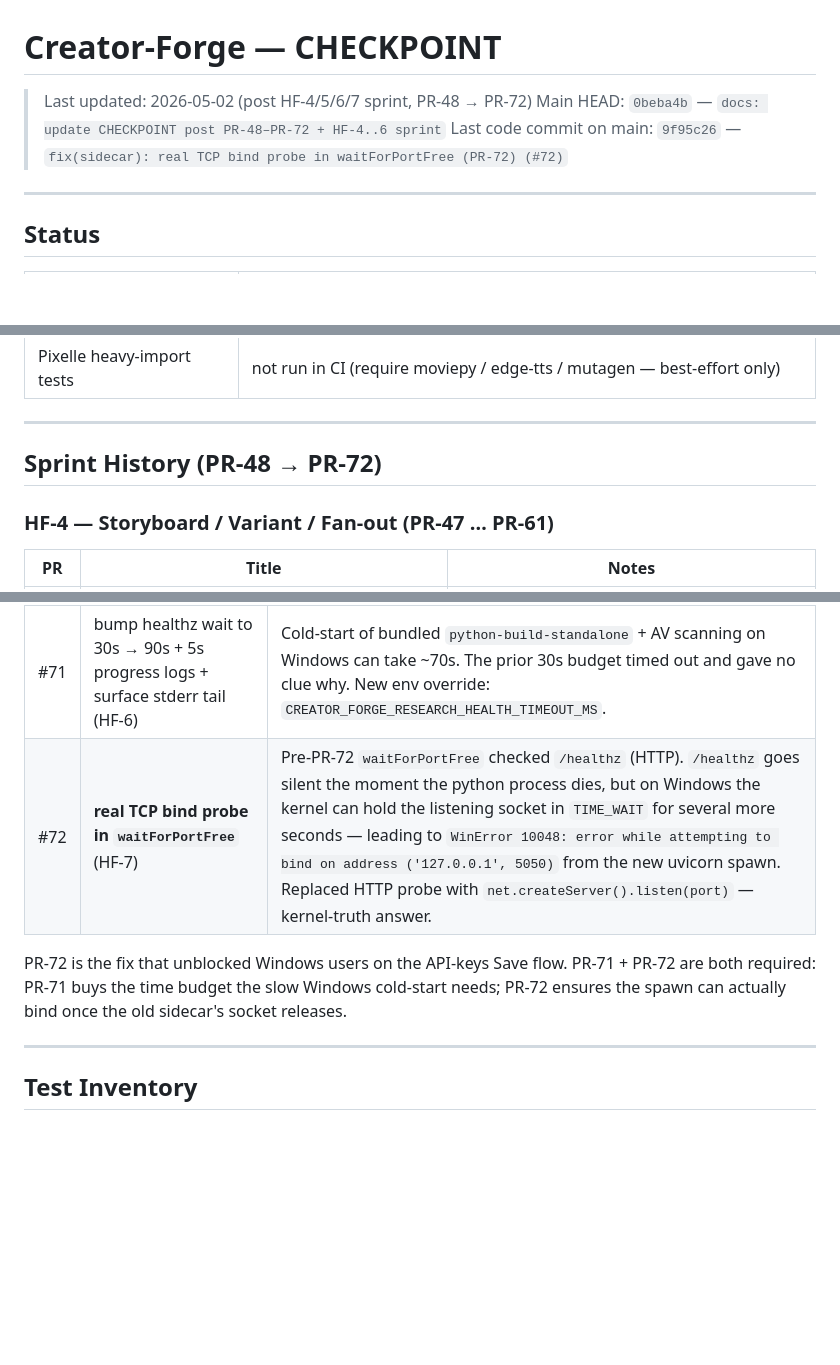
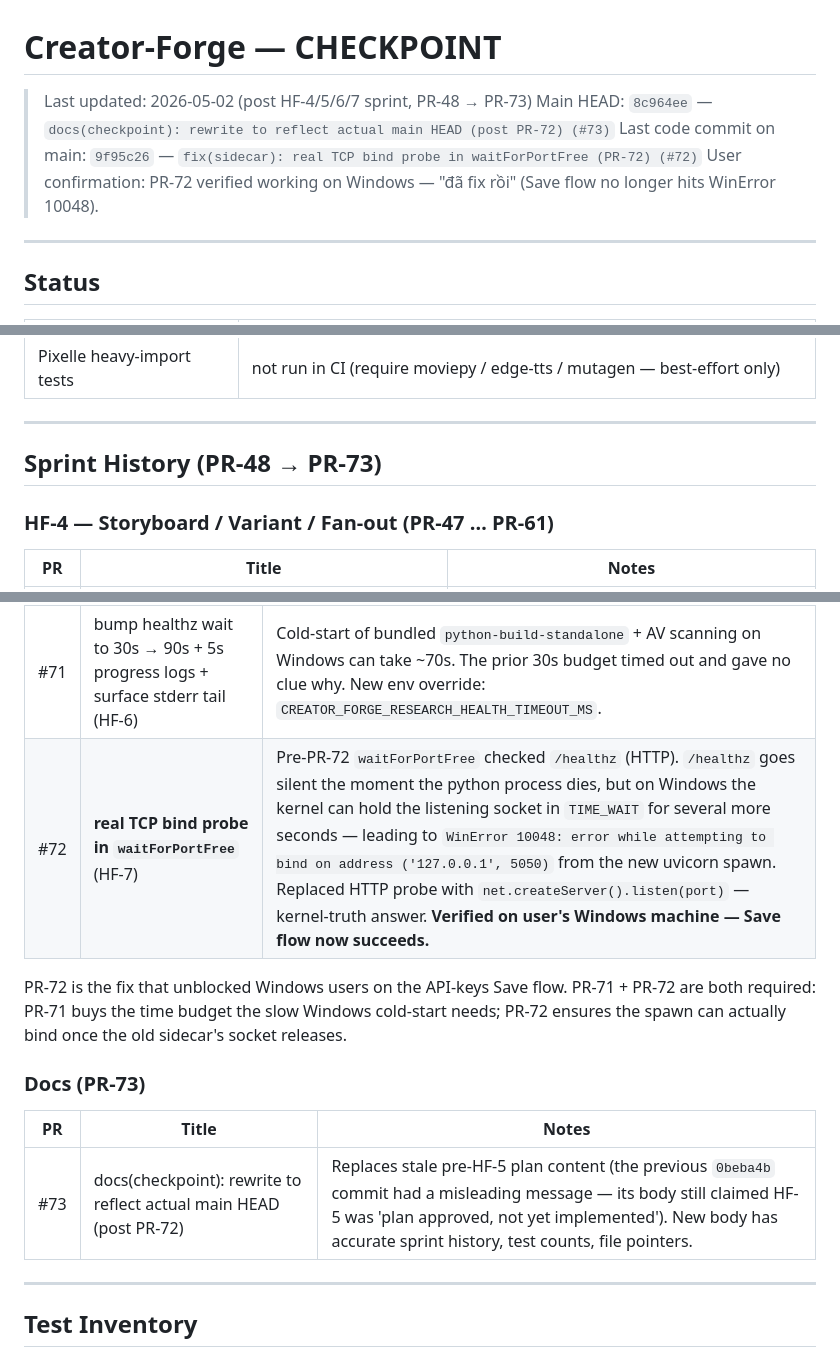
Before and after one commit to quyenmanhnguyen/creator-forge, a Markdown page: CHECKPOINT.md, 3 parts joined by grey strips. Drawn GitHub-style; blank space fills up the shorter version.

Commit message:
docs(checkpoint): post PR-73 — record user-confirmed Windows fix + add PR-73 entry
PR-72 verified working on user's Windows machine ('đã fix rồi'). This
checkpoint snapshot reflects:
  - Main HEAD: 8c964ee (PR-73 merged)
  - User confirmation note added to header
  - PR-72 entry now ends with 'Verified on user's Windows machine — Save flow now succeeds'
  - New 'Docs (PR-73)' section under sprint history capturing the docs
    rewrite that landed before this commit

Single-file docs change. No code touched.

```diff
--- a/CHECKPOINT.md
+++ b/CHECKPOINT.md
@@ -1,8 +1,9 @@
 # Creator-Forge — CHECKPOINT
 
-> Last updated: 2026-05-02 (post HF-4/5/6/7 sprint, PR-48 → PR-72)
-> Main HEAD: `0beba4b` — `docs: update CHECKPOINT post PR-48–PR-72 + HF-4..6 sprint`
+> Last updated: 2026-05-02 (post HF-4/5/6/7 sprint, PR-48 → PR-73)
+> Main HEAD: `8c964ee` — `docs(checkpoint): rewrite to reflect actual main HEAD (post PR-72) (#73)`
 > Last code commit on main: `9f95c26` — `fix(sidecar): real TCP bind probe in waitForPortFree (PR-72) (#72)`
+> User confirmation: PR-72 verified working on Windows — "đã fix rồi" (Save flow no longer hits WinError 10048).
 
 ---
 
@@ -18,7 +19,7 @@
 
 ---
 
-## Sprint History (PR-48 → PR-72)
+## Sprint History (PR-48 → PR-73)
 
 ### HF-4 — Storyboard / Variant / Fan-out (PR-47 … PR-61)
 
@@ -57,9 +58,15 @@ A chain of seven follow-up fixes triggered by users hitting `sidecar restart fai
 | #67 | always run `killByPort` fallback when `waitForPortFree` times out (PR-66 follow-up) | The fallback only ran in the `externalReuse` branch; spawned-mode could also leak the port. |
 | #68 | tree-kill child on Windows + extensive restart logging (PR-67 follow-up) | Windows `child.kill('SIGTERM')` only terminates the immediate PID, leaving uvicorn descendants alive. Fixed via `taskkill /F /T /PID`. |
 | #71 | bump healthz wait to 30s → 90s + 5s progress logs + surface stderr tail (HF-6) | Cold-start of bundled `python-build-standalone` + AV scanning on Windows can take ~70s. The prior 30s budget timed out and gave no clue why. New env override: `CREATOR_FORGE_RESEARCH_HEALTH_TIMEOUT_MS`. |
-| #72 | **real TCP bind probe in `waitForPortFree`** (HF-7) | Pre-PR-72 `waitForPortFree` checked `/healthz` (HTTP). `/healthz` goes silent the moment the python process dies, but on Windows the kernel can hold the listening socket in `TIME_WAIT` for several more seconds — leading to `WinError 10048: error while attempting to bind on address ('127.0.0.1', 5050)` from the new uvicorn spawn. Replaced HTTP probe with `net.createServer().listen(port)` — kernel-truth answer. |
+| #72 | **real TCP bind probe in `waitForPortFree`** (HF-7) | Pre-PR-72 `waitForPortFree` checked `/healthz` (HTTP). `/healthz` goes silent the moment the python process dies, but on Windows the kernel can hold the listening socket in `TIME_WAIT` for several more seconds — leading to `WinError 10048: error while attempting to bind on address ('127.0.0.1', 5050)` from the new uvicorn spawn. Replaced HTTP probe with `net.createServer().listen(port)` — kernel-truth answer. **Verified on user's Windows machine — Save flow now succeeds.** |
 
 PR-72 is the fix that unblocked Windows users on the API-keys Save flow. PR-71 + PR-72 are both required: PR-71 buys the time budget the slow Windows cold-start needs; PR-72 ensures the spawn can actually bind once the old sidecar's socket releases.
+
+### Docs (PR-73)
+
+| PR | Title | Notes |
+|---|---|---|
+| #73 | docs(checkpoint): rewrite to reflect actual main HEAD (post PR-72) | Replaces stale pre-HF-5 plan content (the previous `0beba4b` commit had a misleading message — its body still claimed HF-5 was 'plan approved, not yet implemented'). New body has accurate sprint history, test counts, file pointers. |
 
 ---
 
```
